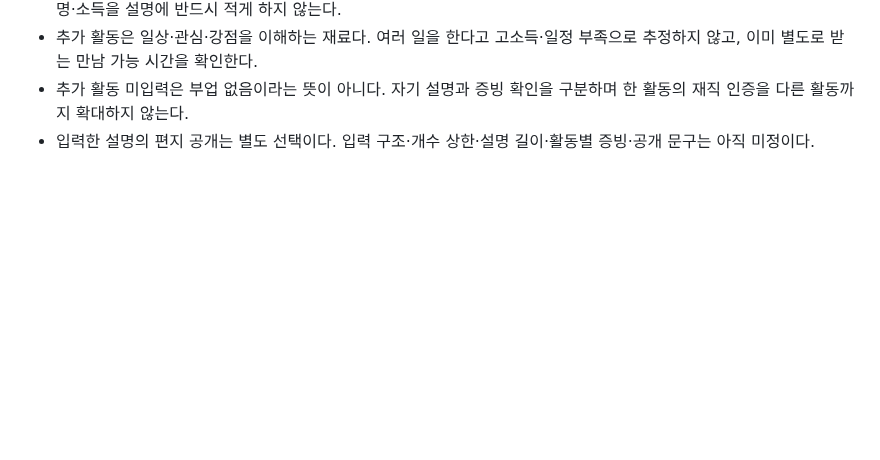
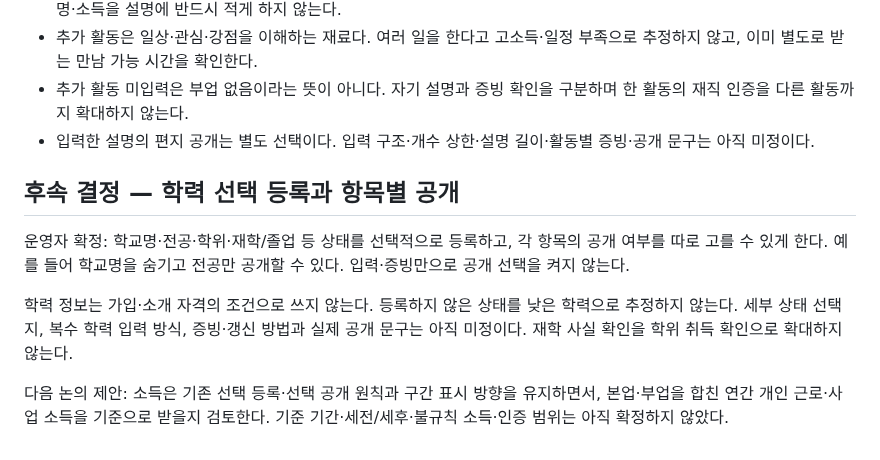
Before and after one commit to geonhee-lee0912/prologue, a Markdown page: docs/research/2026-11-01-결정사-정보수집과-소개준비.md, the part around the change. GitHub-like rendering; blank space fills up the shorter version.

Commit message:
docs: 학력 선택 등록과 항목별 공개 확정

```diff
--- a/docs/research/2026-11-01-결정사-정보수집과-소개준비.md
+++ b/docs/research/2026-11-01-결정사-정보수집과-소개준비.md
@@ -142,3 +142,11 @@
 - 추가 활동은 일상·관심·강점을 이해하는 재료다. 여러 일을 한다고 고소득·일정 부족으로 추정하지 않고, 이미 별도로 받는 만남 가능 시간을 확인한다.
 - 추가 활동 미입력은 부업 없음이라는 뜻이 아니다. 자기 설명과 증빙 확인을 구분하며 한 활동의 재직 인증을 다른 활동까지 확대하지 않는다.
 - 입력한 설명의 편지 공개는 별도 선택이다. 입력 구조·개수 상한·설명 길이·활동별 증빙·공개 문구는 아직 미정이다.
+
+## 후속 결정 — 학력 선택 등록과 항목별 공개
+
+운영자 확정: 학교명·전공·학위·재학/졸업 등 상태를 선택적으로 등록하고, 각 항목의 공개 여부를 따로 고를 수 있게 한다. 예를 들어 학교명을 숨기고 전공만 공개할 수 있다. 입력·증빙만으로 공개 선택을 켜지 않는다.
+
+학력 정보는 가입·소개 자격의 조건으로 쓰지 않는다. 등록하지 않은 상태를 낮은 학력으로 추정하지 않는다. 세부 상태 선택지, 복수 학력 입력 방식, 증빙·갱신 방법과 실제 공개 문구는 아직 미정이다. 재학 사실 확인을 학위 취득 확인으로 확대하지 않는다.
+
+다음 논의 제안: 소득은 기존 선택 등록·선택 공개 원칙과 구간 표시 방향을 유지하면서, 본업·부업을 합친 연간 개인 근로·사업 소득을 기준으로 받을지 검토한다. 기준 기간·세전/세후·불규칙 소득·인증 범위는 아직 확정하지 않았다.
```
Also changed, not shown: HANDOFF.md (+2 -0 lines), 1 other file.
